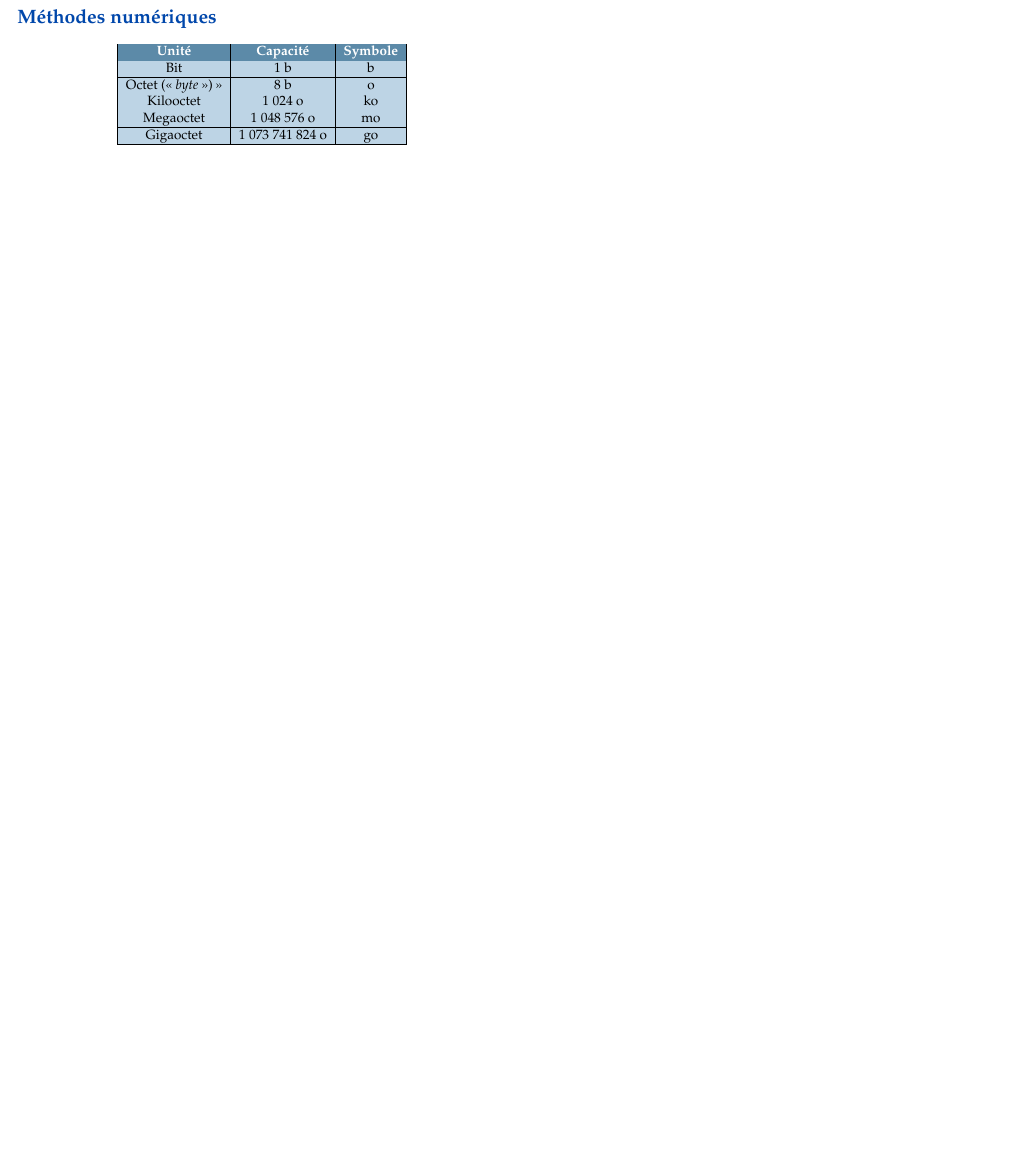
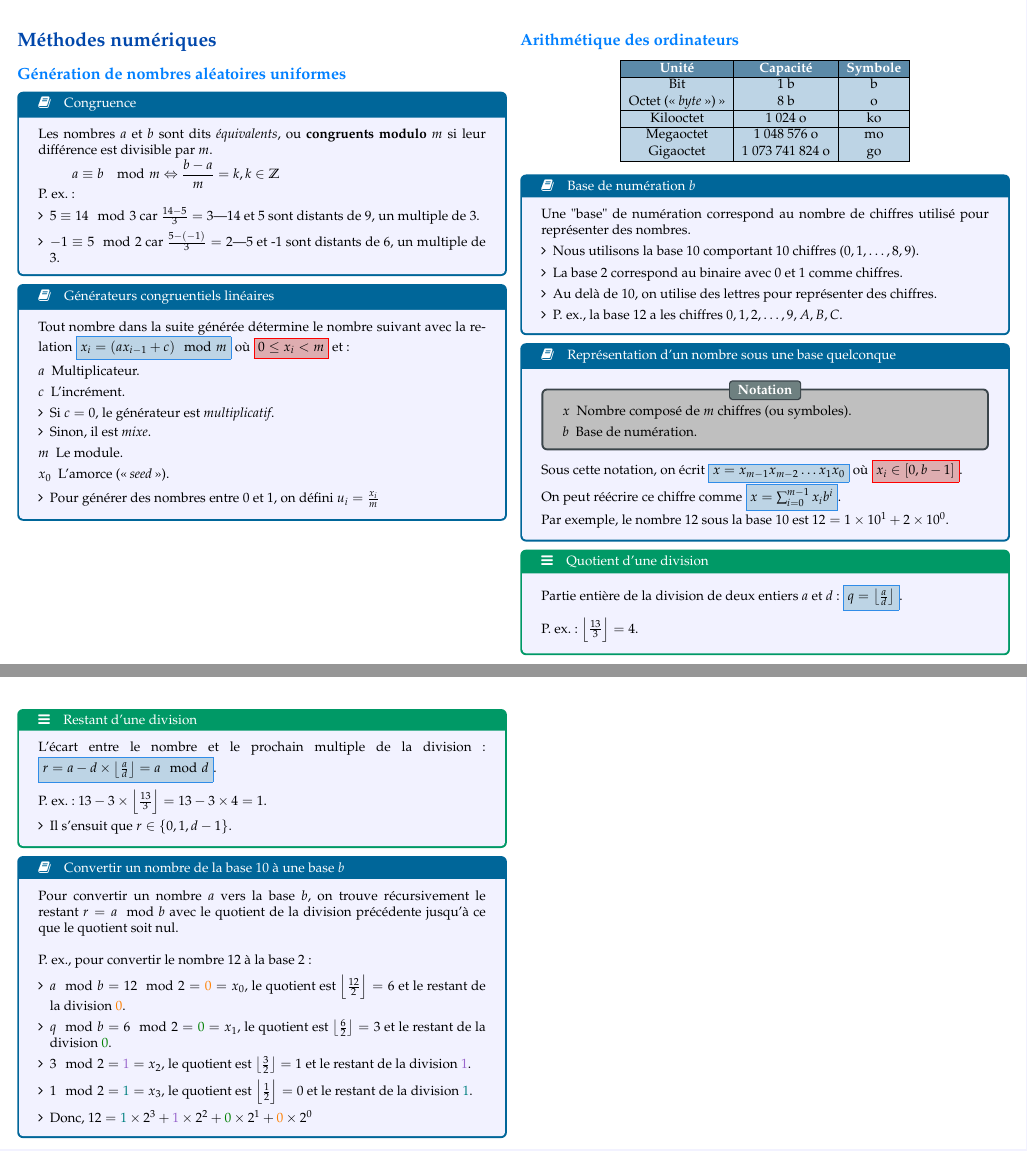
Before and after one commit to ressources-act/Guide_de_survie_en_actuariat, a LaTeX document (02_Cheatsheets/cheatsht-ACT1XXX.tex): part of page 12 of 12 before the commit and two parts of pages 12 and 13 of 13 after it, the two joined at a grey line, cut at the place of the change, the shorter picture padded with empty space. Compiled offline with pdfLaTeX.

Commit message:
ACT-2002
ACT-2002
+ Ajouté génération de nombres aléatoires uniformes.
+ Ajouté des informaions sur les bases de numérotation et la conversion entre bases.
+ Séparé méthodes en 2 sous-sections pour les chapitres correspondants.

```diff
--- a/02_Cheatsheets/cheatsht-ACT1XXX.tex
+++ b/02_Cheatsheets/cheatsht-ACT1XXX.tex
@@ -1105,7 +1105,42 @@ où $\mathcal{L}$ représente la convergence en distribution ("law").
 
 \pagebreak
 \section{Méthodes numériques}
+\subsection{Génération de nombres aléatoires uniformes}
+\begin{definitionNOHFILL}[Congruence]
+Les nombres $a$ et $b$ sont dits \textit{équivalents}, ou \textbf{congruents modulo $m$} si leur différence est divisible par $m$.
+\begin{align*}
+	a	\equiv	b	\mod		m
+	\Leftrightarrow	\frac{b	-	a}{m}	=	k, k		\in	\mathbb{Z}
+\end{align*}
 
+P. ex. :
+\begin{itemize}
+	\item	$5	\equiv	14 \mod 3$ car $\frac{14 - 5}{3}	=3$---14 et 5 sont distants de 9, un multiple de 3.
+	\item	$-1	\equiv	5 \mod 2$ car $\frac{5 - (-1)}{3}	=2$---5 et -1 sont distants de 6, un multiple de 3.
+\end{itemize}
+\end{definitionNOHFILL}
+
+\begin{definitionNOHFILL}[Générateurs congruentiels linéaires]
+Tout nombre dans la suite générée détermine le nombre suivant avec la relation \lfbox[formula]{$x_{i}	=	(ax_{i - 1} + c)\mod m$} où \lfbox[conditions]{$0 \leq x_{i} < m$} et :
+\begin{description}
+	\item[$a$]	Multiplicateur.
+	\item[$c$]	L'incrément.
+		\begin{itemize}
+		\item	Si $c	=	0$, le générateur est \textit{multiplicatif}.
+		\item	Sinon, il est \textit{mixe}.
+		\end{itemize}
+	\item[$m$]	Le module.
+	\item[$x_{0}$]	L'amorce (\og \textit{seed} \fg{}).
+\end{description}
+
+\begin{itemize}
+	\item	Pour générer des nombres entre 0 et 1, on défini $u_{i}	=	\frac{x_{i}}{m}$
+\end{itemize}
+\end{definitionNOHFILL}
+
+
+\columnbreak
+\subsection{Arithmétique des ordinateurs}
 \begin{center}
 \begin{tabular}{| >{\columncolor{beaublue}}c | >{\columncolor{beaublue}}c  | >{\columncolor{beaublue}}c  |}
 \hline\rowcolor{airforceblue}
@@ -1118,6 +1153,59 @@ Gigaoctet	&	1\ 073\ 741\ 824 o	&	go	\\\hline
 \end{tabular}
 \end{center}
 
+\begin{definitionNOHFILL}[Base de numération $b$]
+Une "base" de numération correspond au nombre de chiffres utilisé pour représenter des nombres.
+\begin{itemize}
+	\item	Nous utilisons la base 10 comportant 10 chiffres ($0, 1, \dots, 8, 9$).
+	\item	La base 2 correspond au binaire avec $0$ et $1$ comme chiffres.
+	\item	Au delà de 10, on utilise des lettres pour représenter des chiffres.
+	\item	P. ex., la base 12 a les chiffres $0, 1, 2, \dots, 9, A, B, C$.
+\end{itemize}
+\end{definitionNOHFILL}
+
+\begin{definitionNOHFILL}[Représentation d'un nombre sous une base quelconque]
+\begin{distributions}[Notation]
+\begin{description}
+	\item[$x$]	Nombre composé de $m$ chiffres (ou symboles).
+	\item[$b$]	Base de numération.
+\end{description}
+\end{distributions}
+Sous cette notation, on écrit \lfbox[formula]{$x	=	x_{m - 1} x_{m - 2}\hdots x_{1} x_{0}$} où \lfbox[conditions]{$x_{i} \in [0, b - 1]$}. \\
+On peut réécrire ce chiffre comme \lfbox[formula]{$x	=	\sum_{i = 0}^{m - 1}x_{i}b^{i}$}.
+
+Par exemple, le nombre 12 sous la base 10 est $12	=	1 \times 10^{1} + 2 \times 10^{0}$.
+\end{definitionNOHFILL}
+
+\begin{definitionNOHFILLsub}[Quotient d'une division]
+Partie entière de la division de deux entiers $a$ et $d$ : \lfbox[formula]{$q	=	\left\lfloor \frac{a}{d} \right\rfloor$}.	\\
+
+P. ex. : $\left\lfloor \frac{13}{3} \right\rfloor	=	4$.
+\end{definitionNOHFILLsub}
+
+\begin{definitionNOHFILLsub}[Restant d'une division]
+L'écart entre le nombre et le prochain multiple de la division : \lfbox[formula]{$r	=	a	-	d \times \left\lfloor \frac{a}{d} \right\rfloor	=	a \mod d$}.	\\
+
+P. ex. : $13	-	3 \times	\left\lfloor \frac{13}{3} \right\rfloor	=	13	-	3 \times	4	=	1$.
+\begin{itemize}
+	\item	Il s'ensuit que $r \in \{0, 1, d - 1\}$.
+\end{itemize}
+\end{definitionNOHFILLsub}
+
+\begin{definitionNOHFILL}[Convertir un nombre de la base 10 à une base $b$]
+Pour convertir un nombre $a$ vers la base $b$, on trouve récursivement le restant $r	=	a	\mod	b$ avec le quotient de la division précédente jusqu'à ce que le quotient soit nul.	\\
+
+P. ex., pour convertir le nombre $12$ à la base 2:
+\begin{itemize}
+	\item	$a \mod b = 12 \mod 2 = \textcolor{orange}{0} = x_{0}$, le quotient est $\left\lfloor \frac{12}{2} \right\rfloor = 6$ et le restant de la division $\textcolor{orange}{0}$.
+	\item	$q \mod b = 6 \mod 2 = \textcolor{ao(english)}{0} = x_{1}$, le quotient est $\left\lfloor \frac{6}{2} \right\rfloor = 3$ et le restant de la division $\textcolor{ao(english)}{0}$.
+	\item	$3 \mod 2 = \textcolor{amethyst}{1} = x_{2}$, le quotient est $\left\lfloor \frac{3}{2} \right\rfloor = 1$ et le restant de la division $\textcolor{amethyst}{1}$.
+	\item	$1 \mod 2 = \textcolor{teal}{1} = x_{3}$, le quotient est $\left\lfloor \frac{1}{2} \right\rfloor = 0$ et le restant de la division $\textcolor{teal}{1}$.
+	\item	Donc, $12	=	\textcolor{teal}{1} \times 2^{3} + \textcolor{amethyst}{1} \times 2^{2} + \textcolor{ao(english)}{0} \times 2^{1} + \textcolor{orange}{0} \times 2^{0}$
+\end{itemize}
+\end{definitionNOHFILL}
+
+
+
 \end{multicols*}
 
 \end{document}
```
Also changed, not shown: 02_Cheatsheets/cheatsht-ACT1XXX.pdf.
